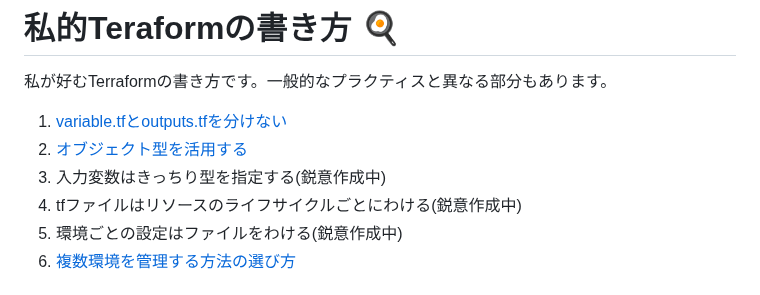
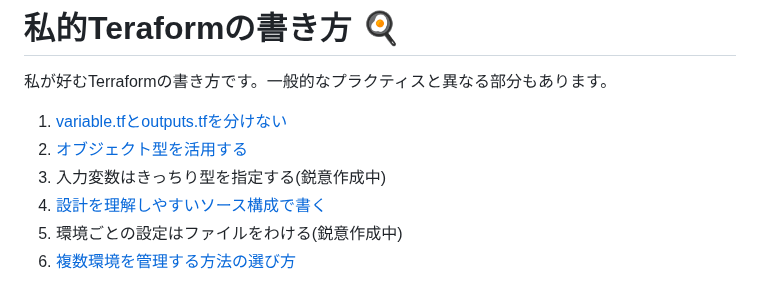
Before and after one commit to sway11466/zenn, a Markdown page: articles/terraform_index_list.md, the part around the change. GitHub-like rendering.

Commit message:
[publish] terraform_style_srcstructure

```diff
--- a/articles/terraform_index_list.md
+++ b/articles/terraform_index_list.md
@@ -39,7 +39,7 @@ Terraformを使う全ての人が実践すべき内容について説明しま
 1. [variable.tfとoutputs.tfを分けない](https://zenn.dev/sway/articles/terraform_style_onefile)
 1. [オブジェクト型を活用する](https://zenn.dev/sway/articles/terraform_style_useobject)
 1. 入力変数はきっちり型を指定する(鋭意作成中)
-1. tfファイルはリソースのライフサイクルごとにわける(鋭意作成中)
+1. [設計を理解しやすいソース構成で書く](https://zenn.dev/sway/articles/terraform_style_srcstructure)
 1. 環境ごとの設定はファイルをわける(鋭意作成中)
 1. [複数環境を管理する方法の選び方](https://zenn.dev/sway/articles/terraform_style_envcomparisontable)
 
```
Also changed, not shown: articles/terraform_style_srcstructure.md (+3 -3 lines), images/terraform_style_srcstructure/terraform_style_srcstructure_00.jpg.
